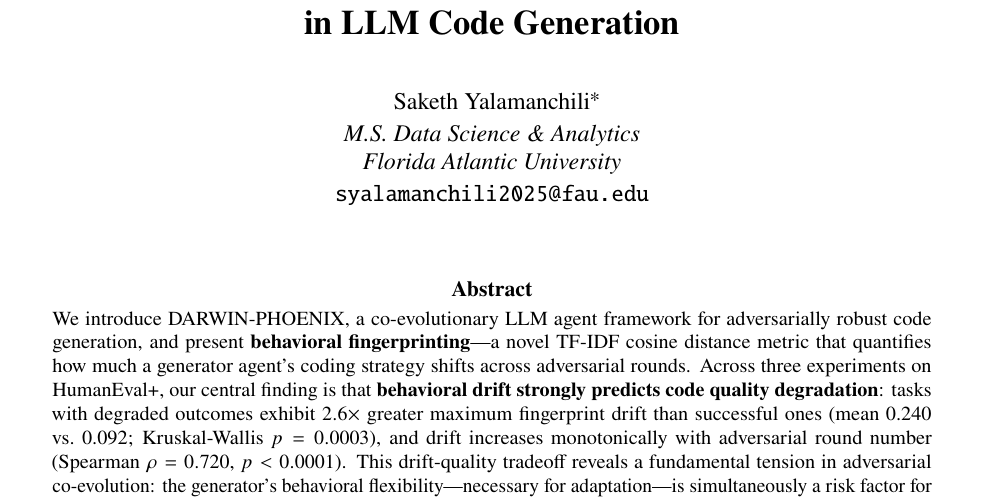
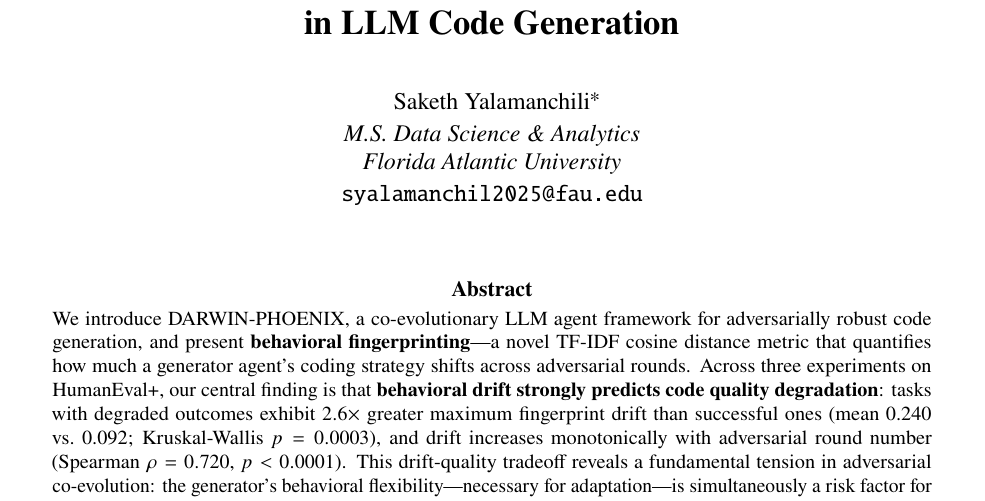
Before and after one commit to sakethyalamanchili/DARWIN-PHOENIX, a LaTeX paper (PAPER.tex): part of page 1 of 13, cut so that both start at the same text. Compiled offline with pdfLaTeX.

Commit message:
fix(paper): correct author email to syalamanchil2025@fau.edu
Co-Authored-By: Claude Sonnet 4.6 <noreply@anthropic.com>

```diff
--- a/PAPER.tex
+++ b/PAPER.tex
@@ -117,7 +117,7 @@
     \url{https://github.com/sakethyalamanchili/DARWIN-PHOENIX}}\\[2pt]
   \textit{M.S. Data Science \& Analytics}\\
   \textit{Florida Atlantic University}\\[2pt]
-  \texttt{syalamanchili2025@fau.edu}%
+  \texttt{syalamanchil2025@fau.edu}%
 }
 
 \date{}
```
Also changed, not shown: 1 other file.
